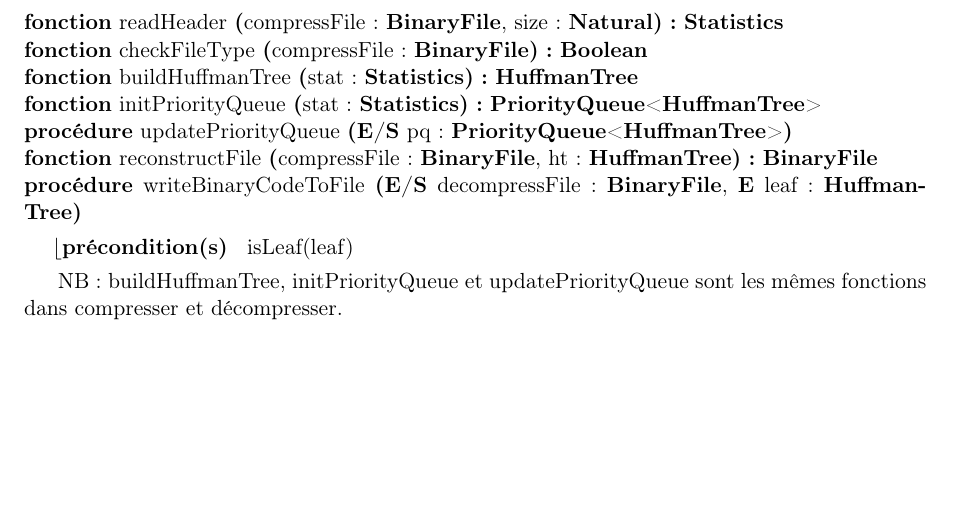
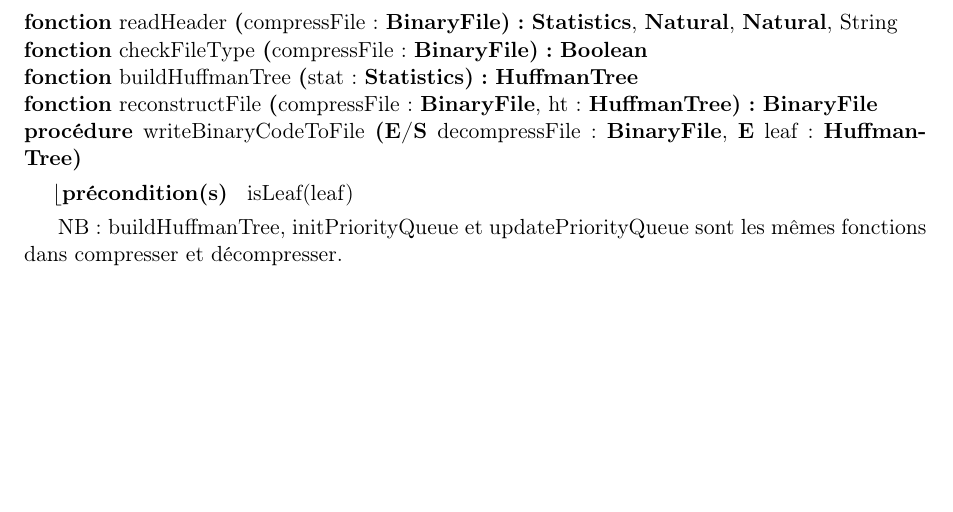
Before and after one commit to AlixANNERAUD/Huffman_compressor, a LaTeX document (rapport/rapport.tex, which reads rapport/conceptionPreliminaire/decompression.tex): part of page 12 of 23, cut at the place of the change. Compiled offline with pdfLaTeX.

Commit message:
#18 Changing readHeader signature

```diff
--- a/rapport/conceptionPreliminaire/decompression.tex
+++ b/rapport/conceptionPreliminaire/decompression.tex
@@ -2,11 +2,9 @@
 
 \begin{algorithme}
     \signatureProcedure {decompress}{\paramEntree {compressFile : \binaryFile}, \paramEntreeSortie{outputFile : \binaryFile, \paramSortie{error : \booleen}}}{}
-    \signatureFonction {readHeader}{compressFile : \binaryFile, size : \naturel}{\statistics}{}
+    \signatureFonction{readHeader}{compressFile : \binaryFile}{\statistics, \naturel, \naturel, String}{}
     \signatureFonction {checkFileType}{compressFile : \binaryFile}{\booleen}{}
     \signatureFonction {buildHuffmanTree}{stat : \statistics}{\huffmanTree}{}
-    \signatureFonction {initPriorityQueue}{stat : \statistics}{\priorityQueue<\huffmanTree>}{}
-    \signatureProcedure {updatePriorityQueue}{\paramEntreeSortie {pq : \priorityQueue<\huffmanTree>}}{}
     \signatureFonction {reconstructFile}{compressFile : \binaryFile, ht : \huffmanTree}{\binaryFile}{}
     \signatureProcedure {writeBinaryCodeToFile}{\paramEntreeSortie {decompressFile : \binaryFile}, \paramEntree {leaf : \huffmanTree}}{isLeaf(leaf)}
 \end{algorithme}
```
